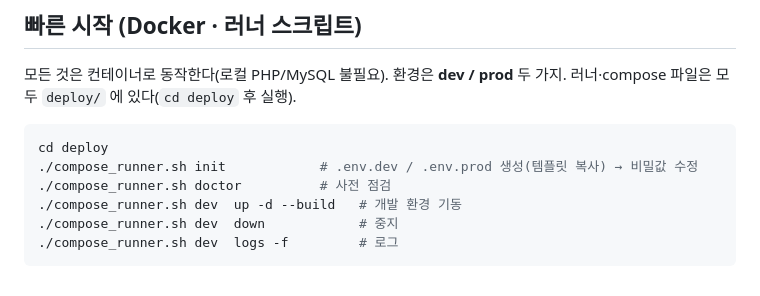
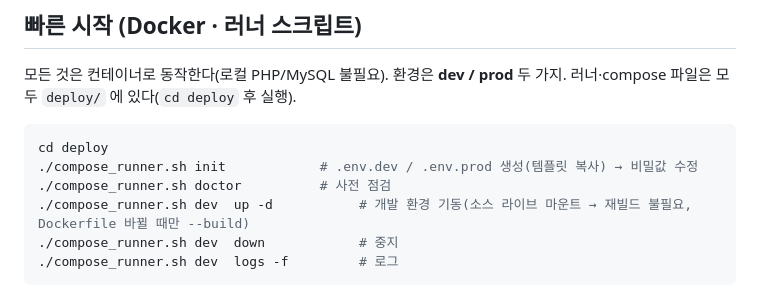
Before and after one commit to JeongDoWook/vuln-agent, a Markdown page: README.md, the part around the change. Rendered like a GitHub page.

Commit message:
docs(readme): dev 기동 예시에서 --build 제거 — CLAUDE.md 규칙과 일치
origin/main 이 compose_runner·wt.sh·compose.dev.yml 의 --build 는 이미 뺐는데
README.md 개발 기동 예시 한 줄만 남아 있었다. dev 는 소스를 바인드 마운트하므로
재빌드가 불필요하고 --build 는 Dockerfile 바뀔 때만 쓴다는 규칙에 맞춘다.
운영(prod up -d --build)은 코드를 이미지에 굽기 때문에 그대로 둔다.

검증: 문서 변경(런타임 무관). 스모크 43통과·0실패.

````diff
--- a/README.md
+++ b/README.md
@@ -33,7 +33,7 @@ shadow-ai/  (사이드 PoC) 섀도우 AI DLP 크롬 확장 — AI 챗봇 입력
 cd deploy
 ./compose_runner.sh init            # .env.dev / .env.prod 생성(템플릿 복사) → 비밀값 수정
 ./compose_runner.sh doctor          # 사전 점검
-./compose_runner.sh dev  up -d --build   # 개발 환경 기동
+./compose_runner.sh dev  up -d           # 개발 환경 기동(소스 라이브 마운트 → 재빌드 불필요, Dockerfile 바뀔 때만 --build)
 ./compose_runner.sh dev  down            # 중지
 ./compose_runner.sh dev  logs -f         # 로그
 ```
````
